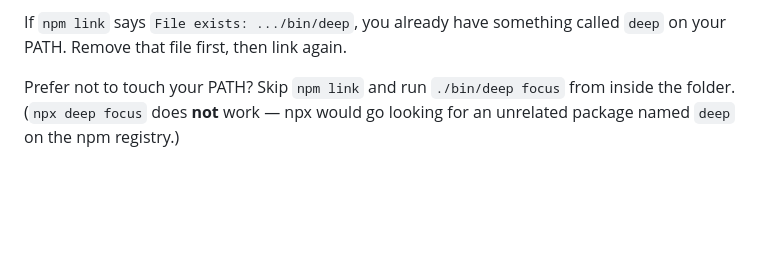
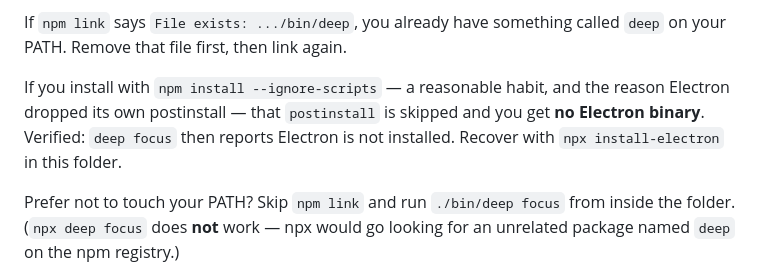
Before and after one commit to lawwho23-stack/deep-work, a Markdown page: README.md, the part around the change. Drawn GitHub-style; blank space fills up the shorter version.

Commit message:
docs: state what --ignore-scripts does to the install
`npm install --ignore-scripts` skips the postinstall this project relies
on and leaves no Electron binary — verified on a pristine clone. The
recovery is `npx install-electron`. Worth saying out loud, because
skipping install scripts is exactly the habit that made Electron drop
its own postinstall in v44.

Co-Authored-By: Claude Opus 5 (1M context) <noreply@anthropic.com>
Claude-Session: https://claude.ai/code/session_013yfAERr69rBWnc5gLAkidp

```diff
--- a/README.md
+++ b/README.md
@@ -33,6 +33,11 @@ through the symlinked command and through the symlinked directory npm creates.
 
 If `npm link` says `File exists: .../bin/deep`, you already have something called `deep` on your
 PATH. Remove that file first, then link again.
+
+If you install with `npm install --ignore-scripts` — a reasonable habit, and the reason Electron
+dropped its own postinstall — that `postinstall` is skipped and you get **no Electron binary**.
+Verified: `deep focus` then reports Electron is not installed. Recover with `npx install-electron`
+in this folder.
 
 Prefer not to touch your PATH? Skip `npm link` and run `./bin/deep focus` from inside the folder.
 (`npx deep focus` does **not** work — npx would go looking for an unrelated package named `deep` on
```
